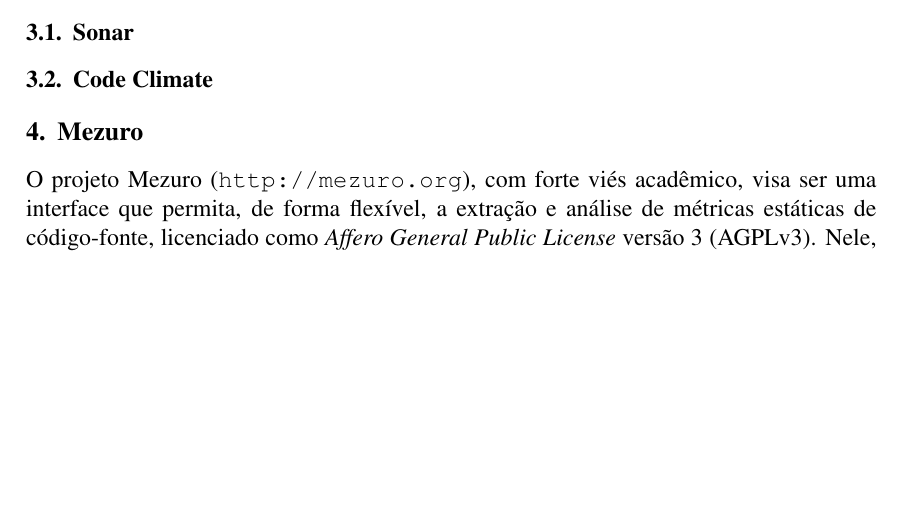
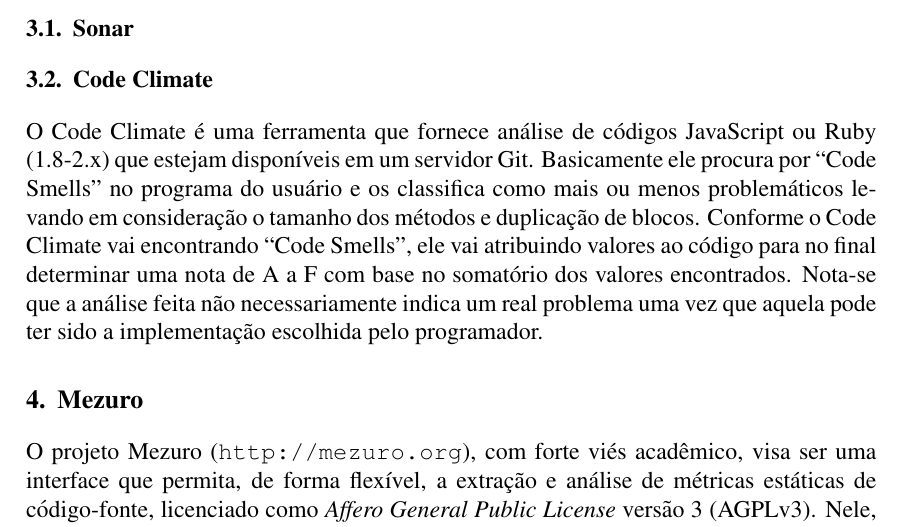
Before and after one commit to mezuro/mezuro-presentations, a LaTeX paper (articles/cbsoft/mezuro.tex): part of page 2 of 7 before the commit and part of page 2 of 8 after it, cut so that both start at the same text, the shorter picture padded with empty space. Compiled offline with pdfLaTeX.

Commit message:
CodeClimate task for cbsoft article.

```diff
--- a/articles/cbsoft/mezuro.tex
+++ b/articles/cbsoft/mezuro.tex
@@ -66,6 +66,8 @@
   \subsection{Sonar}
 
   \subsection{Code Climate}
+  O Code Climate é uma ferramenta que fornece análise de códigos JavaScript ou Ruby (1.8-2.x) que estejam disponíveis em um servidor Git.
+  Basicamente ele procura por ``Code Smells'' no programa do usuário e os classifica como mais ou menos problemáticos levando em consideração o tamanho dos métodos e duplicação de blocos. Conforme o Code Climate vai encontrando ``Code Smells'', ele vai atribuindo valores ao código para no final determinar uma nota de A a F com base no somatório dos valores encontrados. Nota-se que a análise feita não necessariamente indica um real problema uma vez que aquela pode ter sido a implementação escolhida pelo programador.
 
 \section{Mezuro}
 O projeto Mezuro (\url{http://mezuro.org}), com forte viés acadêmico, visa ser uma interface que permita, de forma flexível, a extração e análise de métricas estáticas de código-fonte, licenciado como \textit{Affero General Public License} versão 3 (AGPLv3). Nele, o usuário é o responsável por definir o conjunto de métricas a ser utilizado para realizar cálculos, com a possibilidade de armazenar os resultados para comparações futuras. Seu objetivo é:
```
